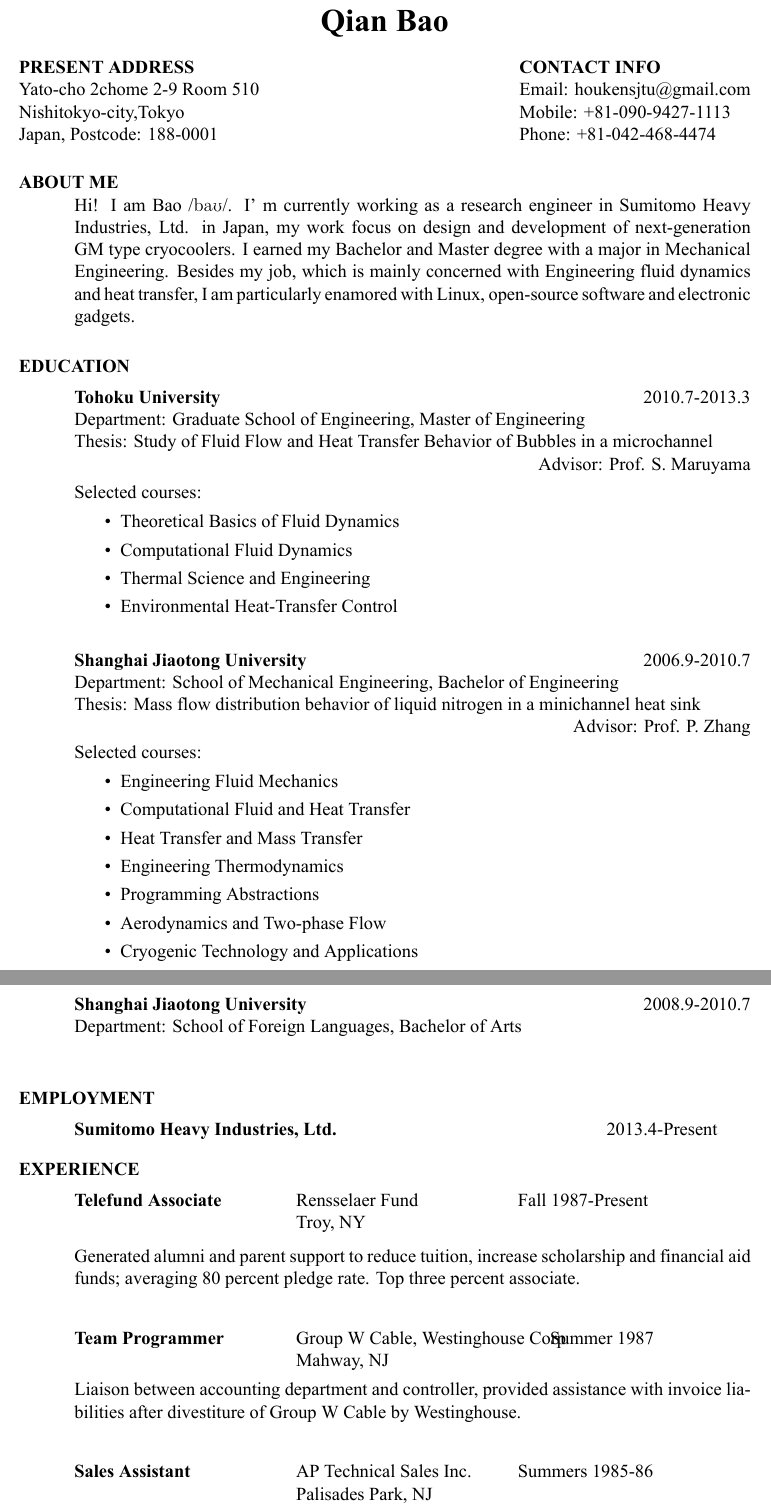
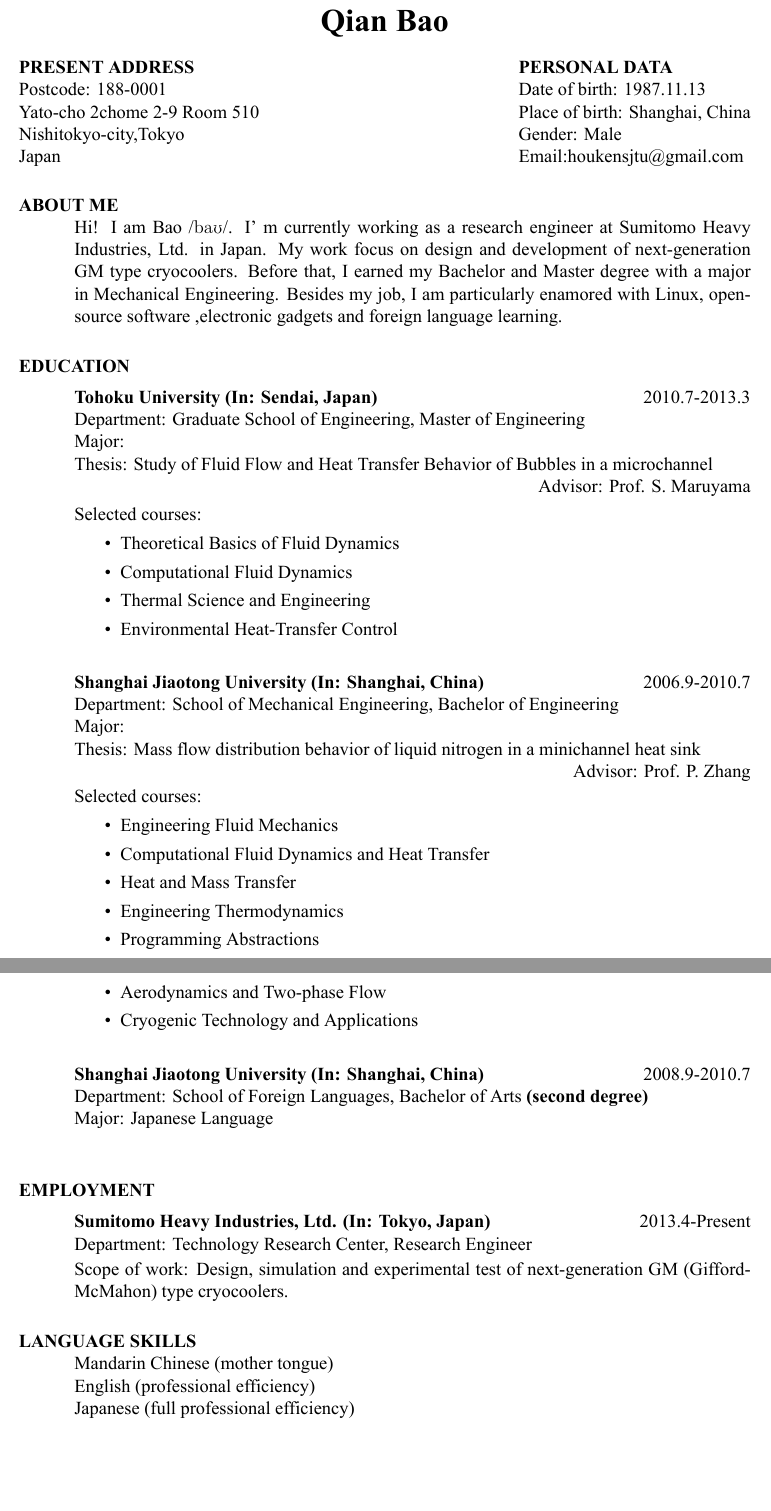
Before and after one commit to houkensjtu/cv_hotsauce, a LaTeX CV (res1.tex): two parts of pages 1 and 2 of 2, joined at a grey line, cut so that both start at the same text, the shorter picture padded with empty space. Compiled offline with XeLaTeX.

Commit message:
Added files via upload
Upadated res1.tex

```diff
--- a/res1.tex
+++ b/res1.tex
@@ -23,30 +27,33 @@
 
 \usepackage[top=1in, bottom=1.5in, left=1.0in, right=1.4in]{geometry}
+
+% To size up the display of Name region.
 \renewcommand{\namefont}{\bfseries\LARGE}
+
+
 \begin{document}
 
-\name{Qian Bao\\[12pt]}     % the \\[12pt] adds a blank
-				        % line after name
+% the \\[12pt] adds a blank line after name
+\name{Qian Bao\\[12pt]}
 
-\address{\textbf{PRESENT ADDRESS}\\Yato-cho 2chome 2-9 Room 510\\Nishitokyo-city,Tokyo\\Japan, Postcode: 188-0001}
-\address{\textbf{CONTACT INFO} \\ Email: houkensjtu@gmail.com \\ Mobile: +81-090-9427-1113 \\  Phone: +81-042-468-4474}
+\address{\textbf{PRESENT ADDRESS}\\ Postcode: 188-0001 \\Yato-cho 2chome 2-9 Room 510\\Nishitokyo-city,Tokyo\\Japan}
+\address{\textbf{PERSONAL DATA} \\Date of birth: 1987.11.13 \\ Place of birth: Shanghai, China \\ Gender: Male \\Email:houkensjtu@gmail.com}
 
 \begin{resume}
 
 \section{ABOUT ME}
-Hi! I am Bao /\textipa{baU}/. I' m currently working as a research engineer in Sumitomo Heavy Industries, Ltd. in Japan,
- my work focus on design and development of next-generation GM type cryocoolers. I earned my Bachelor and Master degree
- with a major in Mechanical Engineering. Besides my job, which is mainly concerned with Engineering fluid dynamics and heat transfer,
-  I am particularly enamored with Linux, open-source software and electronic gadgets.
-
+Hi! I am Bao /\textipa{baU}/. I' m currently working as a research engineer at Sumitomo Heavy Industries, Ltd. in Japan.
+ My work focus on design and development of next-generation GM type cryocoolers. Before that, I earned my Bachelor and Master degree
+ with a major in Mechanical Engineering. Besides my job, I am particularly enamored with Linux, open-source software ,electronic gadgets and foreign language learning.
 
 \section{EDUCATION}
     \vspace{-0.1in}
 
    \begin{tabbing}
     \hspace{2.2in}\= \hspace{2.1in}\= \kill % set up two tab positions
-    {\bf Tohoku University} \> \tabright{2010.7-2013.3}\\
+    {\bf Tohoku University (In: Sendai, Japan)} \> \tabright{2010.7-2013.3}\\
     Department: Graduate School of Engineering, Master of Engineering\\
+    Major: \\
     Thesis: Study of Fluid Flow and Heat Transfer Behavior of Bubbles in a microchannel\\
      \> \tabright{Advisor: Prof. S. Maruyama}\\
    \end{tabbing}\vspace{-38pt}      % suppress blank line after tabbing
@@ -61,16 +68,18 @@ Hi! I am Bao /\textipa{baU}/. I' m currently working as a research engineer in S
 
     \begin{tabbing}
     \hspace{2.2in}\= \hspace{2.1in}\= \kill % set up two tab positions
-    {\bf Shanghai Jiaotong University} \> \tabright{2006.9-2010.7} \\
+    {\bf Shanghai Jiaotong University (In: Shanghai, China)} \> \tabright{2006.9-2010.7} \\
     Department: School of Mechanical Engineering, Bachelor of Engineering\\
+    Major: \\
     Thesis: Mass flow distribution behavior of liquid nitrogen in a minichannel heat sink \\
     \> \tabright{Advisor: Prof. P. Zhang}\\
    \end{tabbing}\vspace{-40pt}      % suppress blank line after tabbing
+
     Selected courses:\\\vspace{-10pt}
     \begin{itemize}
       \item Engineering Fluid Mechanics
-      \item Computational Fluid and Heat Transfer
-      \item Heat Transfer and Mass Transfer
+      \item Computational Fluid Dynamics and Heat Transfer
+      \item Heat and Mass Transfer
       \item Engineering Thermodynamics
       \item Programming Abstractions
       \item Aerodynamics and Two-phase Flow
@@ -80,38 +89,23 @@ Hi! I am Bao /\textipa{baU}/. I' m currently working as a research engineer in S
     \vspace{-0.1in}
     \begin{tabbing}
     \hspace{2.2in}\= \hspace{2.1in}\= \kill % set up two tab positions
-    {\bf Shanghai Jiaotong University} \> \tabright{2008.9-2010.7} \\
-    Department: School of Foreign Languages, Bachelor of Arts\\
+    {\bf Shanghai Jiaotong University (In: Shanghai, China)} \> \tabright{2008.9-2010.7} \\
+    Department: School of Foreign Languages, Bachelor of Arts \bf{(second degree)}\\
+    Major: Japanese Language\\
     \end{tabbing}
 
 \section{EMPLOYMENT}
     \vspace{-0.1in}
     \begin{tabbing}
-    \hspace{2.2in}\= \hspace{2.6in}\= \kill % set up two tab positions
-    {\bf Sumitomo Heavy Industries, Ltd.} \>  \>2013.4-Present
-   \end{tabbing}\vspace{-20pt}      % suppress blank line after tabbing
+    \hspace{2.2in}\= \hspace{2.1in}\= \kill % set up two tab positions
+    {\bf Sumitomo Heavy Industries, Ltd. (In: Tokyo, Japan)} \> \tabright{2013.4-Present} \\
+    Department: Technology Research Center, Research Engineer \\
+   \end{tabbing}\vspace{-40pt}      % suppress blank line after tabbing
+   Scope of work: Design, simulation and experimental test of next-generation GM (Gifford-McMahon) type cryocoolers.
 
 
-\section{EXPERIENCE}
-   \vspace{-0.1in}
-   \begin{tabbing}
-   \hspace{2.0in}\= \hspace{2.0in}\= \kill % set up two tab positions
-    {\bf Telefund Associate} \>Rensselaer Fund     \>Fall 1987-Present\\
-                             \>Troy, NY
-   \end{tabbing}\vspace{-20pt}      % suppress blank line after tabbing
-    Generated alumni and parent support to reduce tuition,
-    increase scholarship and financial aid funds; averaging 80
-    percent pledge rate. Top three percent associate.
-   \begin{tabbing}
-   \hspace{2.0in}\= \hspace{2.0in}\= \kill % set up two tab positions
-    {\bf Team Programmer} \>Group W Cable, Westinghouse Corp \> ~~~~~~ Summer 1987\\
-                          \>Mahway, NJ
-   \end{tabbing}\vspace{-20pt}
-    Liaison between accounting department and controller,
-    provided assistance with invoice liabilities after
-    divestiture of Group W Cable by Westinghouse.
-   \begin{tabbing}%
-   \hspace{2.0in}\= \hspace{2.0in}\= \kill % set up two tab positions
-   {\bf Sales Assistant}  \>AP Technical Sales Inc. \> Summers  1985-86\\
-                          \>Palisades Park, NJ
-   \end{tabbing}\vspace{-20pt}
+\section{LANGUAGE SKILLS}
+Mandarin Chinese (mother tongue) \\
+English (professional efficiency) \\
+Japanese (full professional efficiency) \\
+German (elementary)
```
Also changed, not shown: res1.tex (25 more changed lines).
